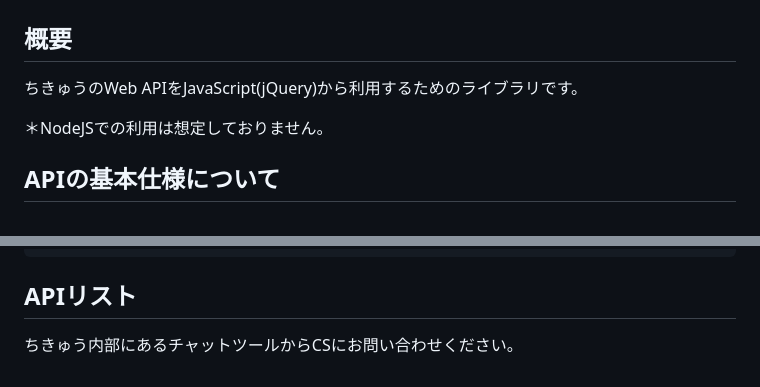
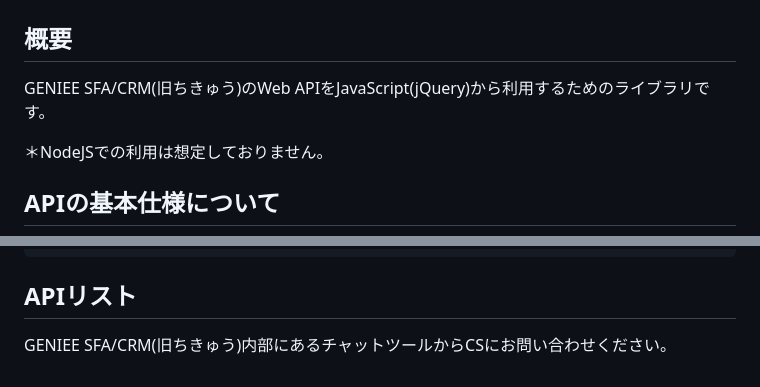
Before and after one commit to chikyuinc/chikyu-sdk-javascript, a Markdown page: README.md, 2 parts joined by grey strips. GitHub-like rendering.

Commit message:
プロダクト名称をちきゅう → GENIEE SFA/CRM(旧ちきゅう)に変更

```diff
--- a/README.md
+++ b/README.md
@@ -1,6 +1,6 @@
 # chikyu-sdk-javascript
 ## 概要
-ちきゅうのWeb APIをJavaScript(jQuery)から利用するためのライブラリです。
+GENIEE SFA/CRM(旧ちきゅう)のWeb APIをJavaScript(jQuery)から利用するためのライブラリです。
 
 ＊NodeJSでの利用は想定しておりません。
 
@@ -163,4 +163,4 @@ chikyu.invokeSecure('/entity/prospects/list', {
 
 
 ## APIリスト
-ちきゅう内部にあるチャットツールからCSにお問い合わせください。
+GENIEE SFA/CRM(旧ちきゅう)内部にあるチャットツールからCSにお問い合わせください。
```
